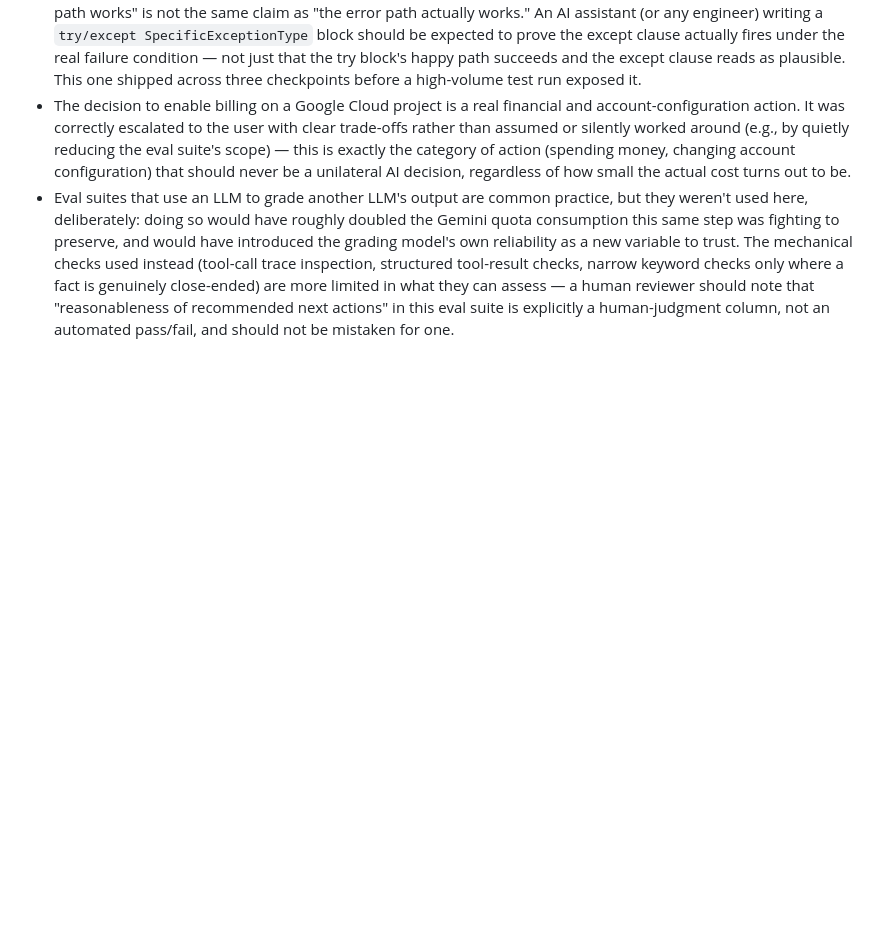
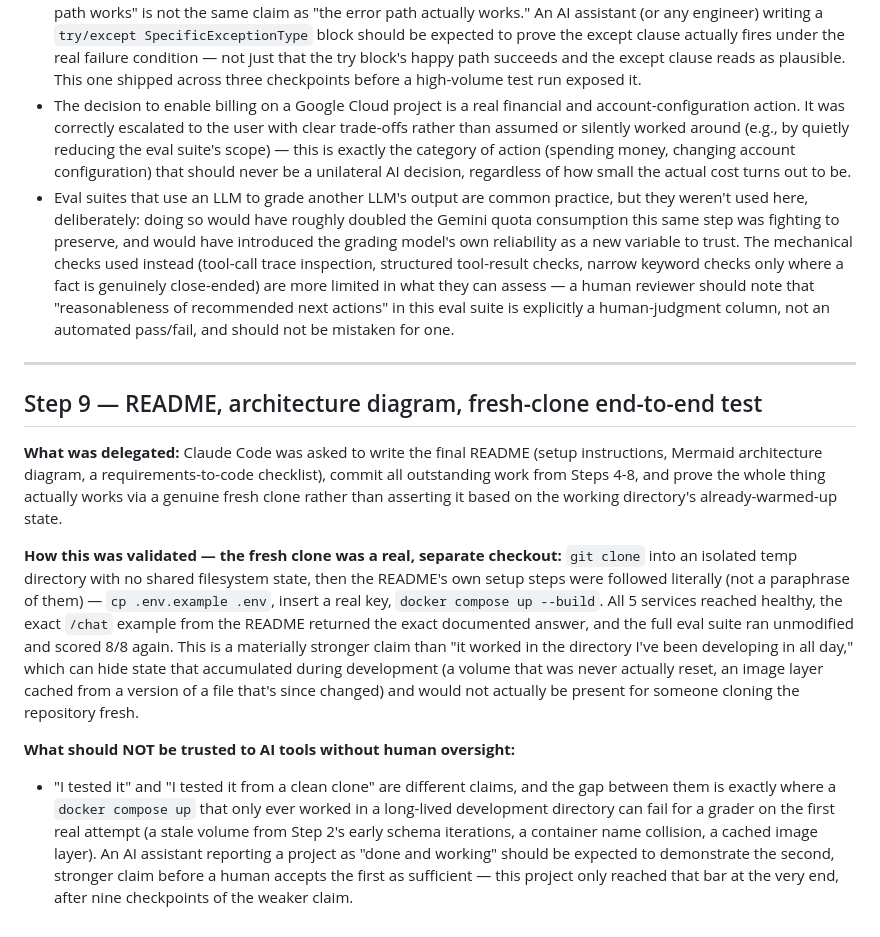
Before and after one commit to nageshgg/AcmeOperations, a Markdown page: AI_USAGE_NOTES.md, the part around the change. Drawn GitHub-style; blank space fills up the shorter version.

Commit message:
fresh-clone end-to-end verification
Requirements checklist for where every hard requirement is satisfied.

```diff
--- a/AI_USAGE_NOTES.md
+++ b/AI_USAGE_NOTES.md
@@ -553,3 +553,38 @@ phrasing-variance problem at all. Full detail in
   "reasonableness of recommended next actions" in this eval suite is
   explicitly a human-judgment column, not an automated pass/fail, and
   should not be mistaken for one.
+
+---
+
+## Step 9 — README, architecture diagram, fresh-clone end-to-end test
+
+**What was delegated:**
+Claude Code was asked to write the final README (setup instructions,
+Mermaid architecture diagram, a requirements-to-code checklist), commit
+all outstanding work from Steps 4-8, and prove the whole thing actually
+works via a genuine fresh clone rather than asserting it based on the
+working directory's already-warmed-up state.
+
+**How this was validated — the fresh clone was a real, separate checkout:**
+`git clone` into an isolated temp directory with no shared filesystem
+state, then the README's own setup steps were followed literally (not a
+paraphrase of them) — `cp .env.example .env`, insert a real key, `docker
+compose up --build`. All 5 services reached healthy, the exact `/chat`
+example from the README returned the exact documented answer, and the
+full eval suite ran unmodified and scored 8/8 again. This is a materially
+stronger claim than "it worked in the directory I've been developing in
+all day," which can hide state that accumulated during development (a
+volume that was never actually reset, an image layer cached from a
+version of a file that's since changed) and would not actually be present
+for someone cloning the repository fresh.
+
+**What should NOT be trusted to AI tools without human oversight:**
+- "I tested it" and "I tested it from a clean clone" are different
+  claims, and the gap between them is exactly where a `docker compose up`
+  that only ever worked in a long-lived development directory can fail
+  for a grader on the first real attempt (a stale volume from Step 2's
+  early schema iterations, a container name collision, a cached image
+  layer). An AI assistant reporting a project as "done and working" should
+  be expected to demonstrate the second, stronger claim before a human
+  accepts the first as sufficient — this project only reached that bar at
+  the very end, after nine checkpoints of the weaker claim.
```
Also changed, not shown: TROUBLESHOOTING_LOG.md (+33 -0 lines).
